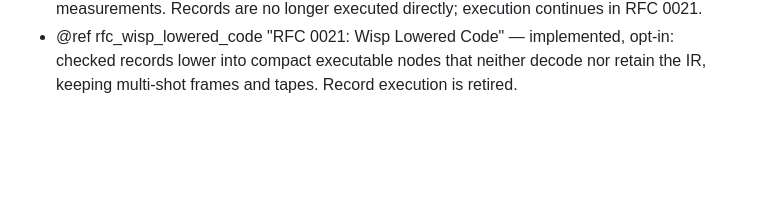
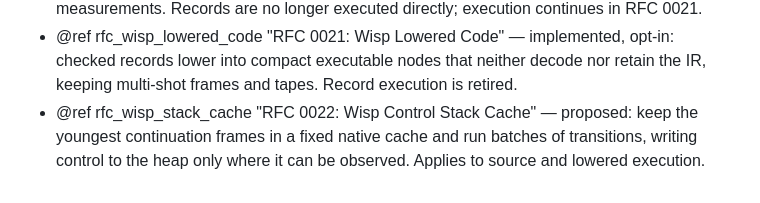
Before and after one commit to mbrock/nxtui, a Markdown page: docs/rfcs.md, the part around the change. Rendered like a GitHub page; blank space fills up the shorter version.

```diff
--- a/docs/rfcs.md
+++ b/docs/rfcs.md
@@ -53,3 +53,7 @@ parallel Wisp/HTTP work. For the concrete pool API, see
   — implemented, opt-in: checked records lower into compact executable nodes
   that neither decode nor retain the IR, keeping multi-shot frames and tapes.
   Record execution is retired.
+- @ref rfc_wisp_stack_cache "RFC 0022: Wisp Control Stack Cache"
+  — proposed: keep the youngest continuation frames in a fixed native cache
+  and run batches of transitions, writing control to the heap only where it
+  can be observed. Applies to source and lowered execution.
```
Also changed, not shown: rfc/new/rfc-0022-wisp-control-stack-cache.md (added, +202 -0 lines).
